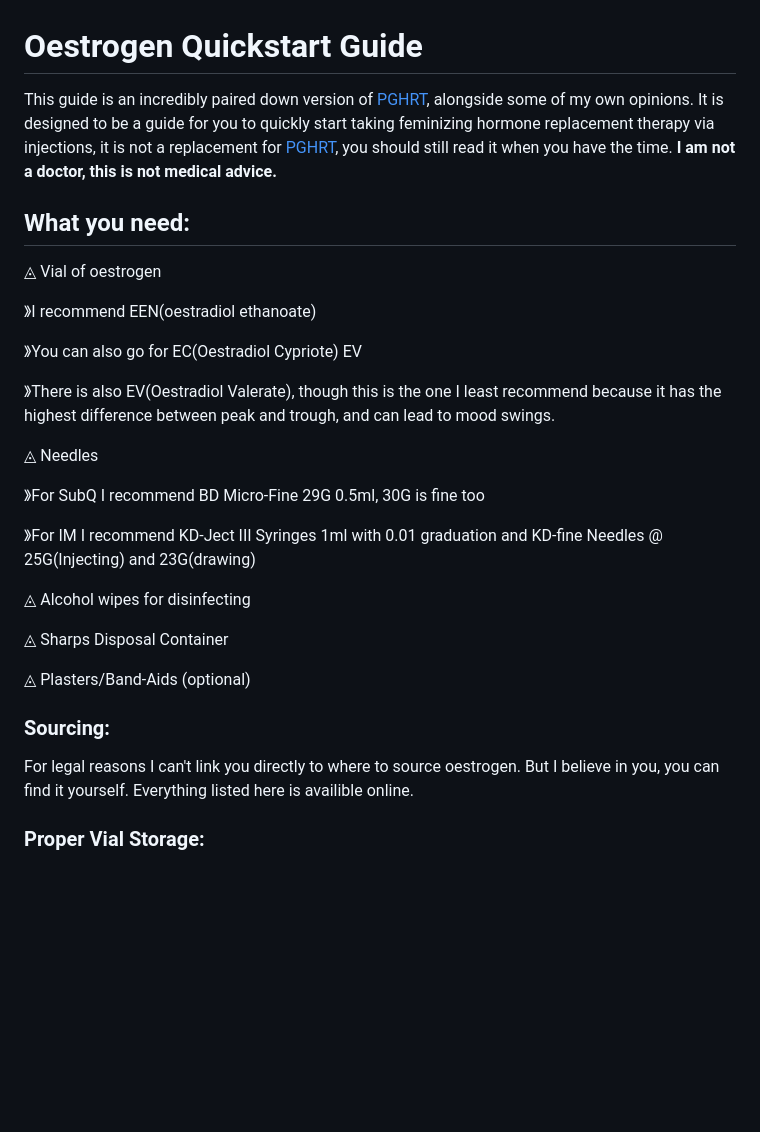
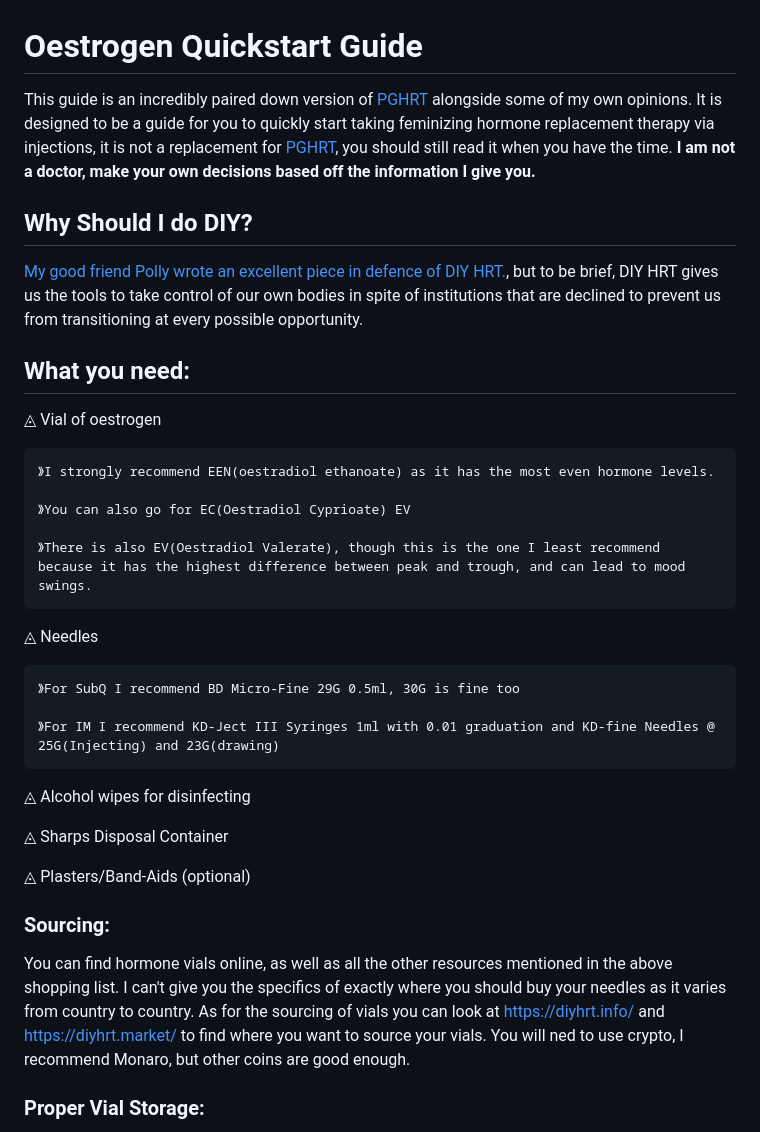
Before and after one commit to Astridngent/astridngent.github.io, a Markdown page: Transfeminism/Oestrogen_Quickstart_Guide/index.md, the part around one of its changes. Drawn GitHub-style; blank space fills up the shorter version.

```diff
--- a/Transfeminism/Oestrogen_Quickstart_Guide/index.md
+++ b/Transfeminism/Oestrogen_Quickstart_Guide/index.md
@@ -1,19 +1,21 @@
 # Oestrogen Quickstart Guide
-This guide is an incredibly paired down version of [PGHRT](https://pghrt.diy/), alongside some of my own opinions. It is designed to be a guide for you to quickly start taking feminizing hormone replacement therapy via injections, it is not a replacement for [PGHRT](https://pghrt.diy), you should still read it when you have the time. **I am not a doctor, this is not medical advice.**
+This guide is an incredibly paired down version of [PGHRT](https://pghrt.diy/) alongside some of my own opinions. It is designed to be a guide for you to quickly start taking feminizing hormone replacement therapy via injections, it is not a replacement for [PGHRT](https://pghrt.diy), you should still read it when you have the time. **I am not a doctor, make your own decisions based off the information I give you.**
+## Why Should I do DIY?
+[My good friend Polly wrote an excellent piece in defence of DIY HRT.](https://blog.polly.computer/a_defense_of_diy_hrt/ ), but to be brief, DIY HRT gives us the tools to take control of our own bodies in spite of institutions that are declined to prevent us from transitioning at every possible opportunity.
 ## What you need:
 ◬ Vial of oestrogen
 
-》I recommend EEN(oestradiol ethanoate)
+	》I strongly recommend EEN(oestradiol ethanoate) as it has the most even hormone levels.
 
-》You can also go for EC(Oestradiol Cypriote) EV
+	》You can also go for EC(Oestradiol Cyprioate) EV
 
-》There is also EV(Oestradiol Valerate), though this is the one I least recommend because it has the highest difference between peak and trough, and can lead to mood swings.
+	》There is also EV(Oestradiol Valerate), though this is the one I least recommend because it has the highest difference between peak and trough, and can lead to mood swings.
 
 ◬ Needles
 
-》For SubQ I recommend BD Micro-Fine 29G 0.5ml, 30G is fine too
+	》For SubQ I recommend BD Micro-Fine 29G 0.5ml, 30G is fine too
 
-》For IM I recommend KD-Ject III Syringes 1ml with 0.01 graduation and KD-fine Needles @ 25G(Injecting) and 23G(drawing)
+	》For IM I recommend KD-Ject III Syringes 1ml with 0.01 graduation and KD-fine Needles @ 25G(Injecting) and 23G(drawing)
 
 ◬ Alcohol wipes for disinfecting
 
@@ -21,7 +23,7 @@ This guide is an incredibly paired down version of [PGHRT](https://pghrt.diy/),
 
 ◬ Plasters/Band-Aids (optional)
 ### Sourcing:
-For legal reasons I can't link you directly to where to source oestrogen. But I believe in you, you can find it yourself. Everything listed here is availible online.
+You can find hormone vials online, as well as all the other resources mentioned in the above shopping list. I can't give you the specifics of exactly where you should buy your needles as it varies from country to country. As for the sourcing of vials you can look at [https://diyhrt.info/](https://diyhrt.info/ "https://diyhrt.info/") and [https://diyhrt.market/](https://diyhrt.market/) to find where you want to source your vials. You will ned to use crypto, I recommend Monaro, but other coins are good enough.
 ### Proper Vial Storage:
 Don't Store your vial exposed to direct sunlight, and keep it within a range of 5-25°C (40-75°F) to avoid degradation of the oestrogen. It is also important that you disinfect the stopper of an open vial before putting it into storage.
 ### Dosage:
```
Also changed, not shown: other parts of Transfeminism/Oestrogen_Quickstart_Guide/index.md (+4 -4 lines).
